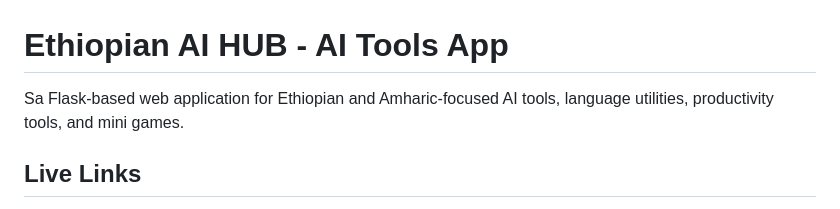
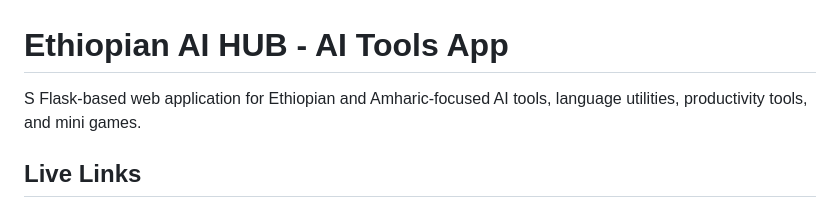
Before and after one commit to samuelabera21/Samuel_AI_Tools_App, a Markdown page: README.md, the part around the change. GitHub-like rendering.

```diff
--- a/README.md
+++ b/README.md
@@ -1,5 +1,5 @@
 # Ethiopian AI HUB - AI Tools App
-Sa
+S
 Flask-based web application for Ethiopian and Amharic-focused AI tools, language utilities, productivity tools, and mini games.
 
 ## Live Links
```
